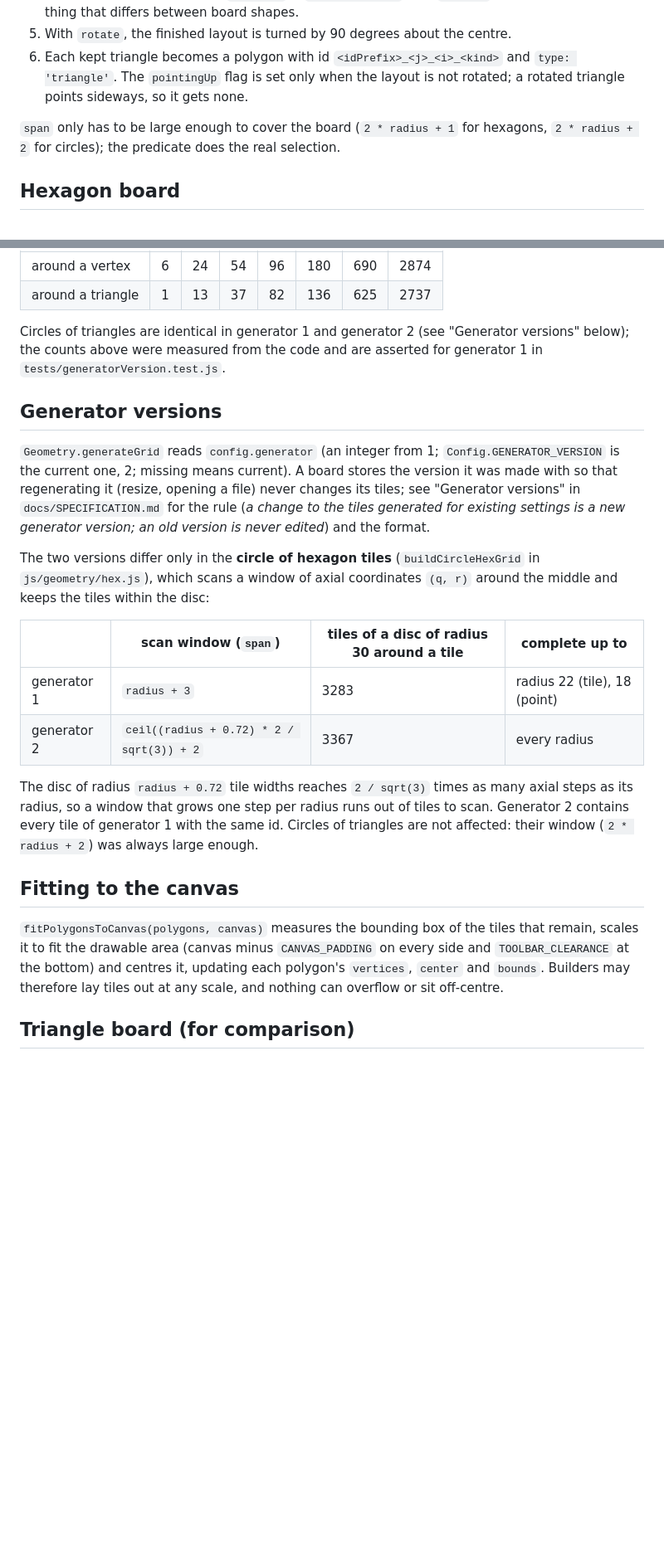
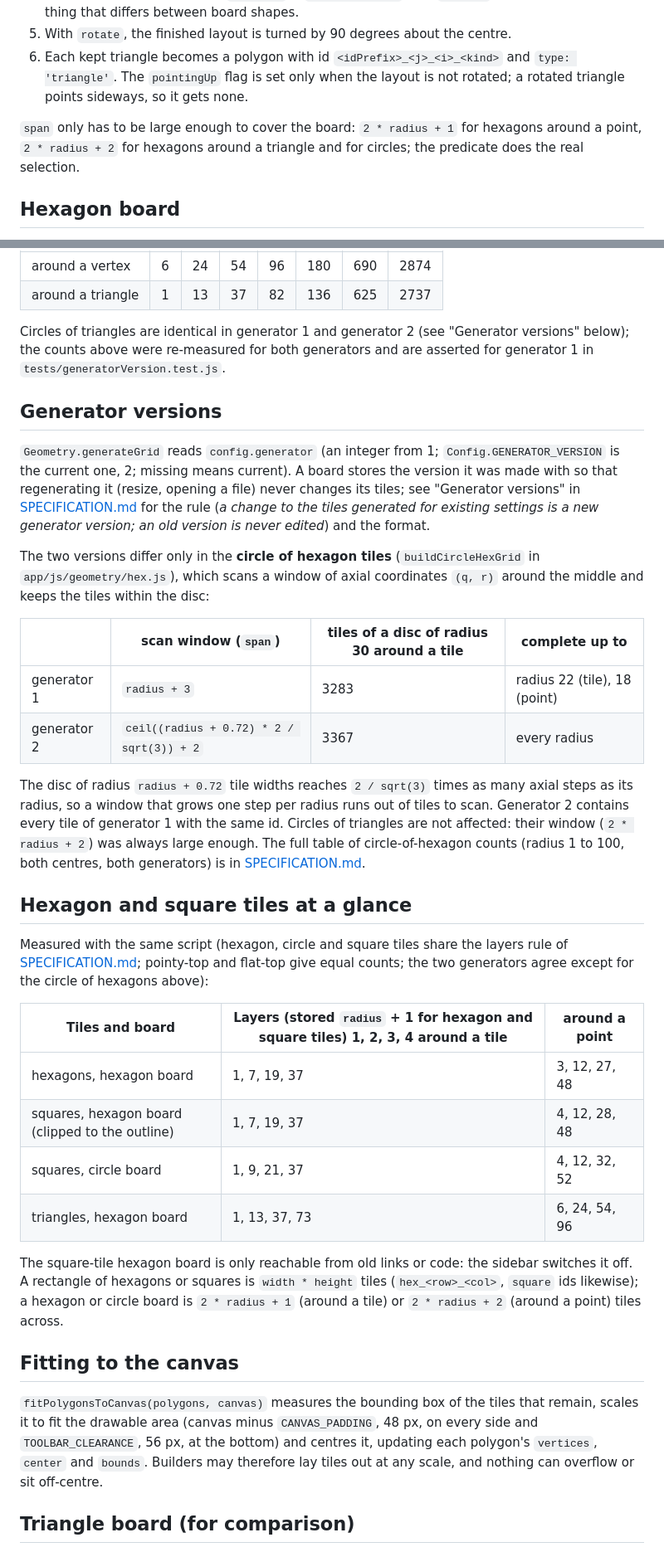
Before and after one commit to bremondr/protogames, a Markdown page: docs/TILE_GENERATION_EXPLANATION.md, 2 parts joined by grey strips. Shown at 83% size. GitHub-like rendering; blank space fills up the shorter version.

Commit message:
Docs: re-measure TILE_GENERATION_EXPLANATION.md and add the other tile shapes
Co-Authored-By: Claude Sonnet 5.5 <noreply@anthropic.com>

```diff
--- a/docs/TILE_GENERATION_EXPLANATION.md
+++ b/docs/TILE_GENERATION_EXPLANATION.md
@@ -34,7 +36,7 @@ The hexagon and circle builders both use the shared `buildLatticeTriangles`.
 5. With `rotate`, the finished layout is turned by 90 degrees about the centre.
 6. Each kept triangle becomes a polygon with id `<idPrefix>_<j>_<i>_<kind>` and `type: 'triangle'`. The `pointingUp` flag is set only when the layout is not rotated; a rotated triangle points sideways, so it gets none.
 
-`span` only has to be large enough to cover the board (`2 * radius + 1` for hexagons, `2 * radius + 2` for circles); the predicate does the real selection.
+`span` only has to be large enough to cover the board: `2 * radius + 1` for hexagons around a point, `2 * radius + 2` for hexagons around a triangle and for circles; the predicate does the real selection.
 
 ## Hexagon board
 This section is about the board around a lattice vertex (`center: 'point'`, the only way triangle boards were built before generator versions and centres). `radius` is the number of triangle sides from the centre to the edge (rings). The predicate describes a flat-top hexagon (corners left and right) whose edges follow lattice lines, so no centroid ever lies on the boundary:
@@ -75,22 +77,34 @@ Counts after the spikes are removed (there is no `6 * radius^2` rule here):
 | around a vertex | 6 | 24 | 54 | 96 | 180 | 690 | 2874 |
 | around a triangle | 1 | 13 | 37 | 82 | 136 | 625 | 2737 |
 
-Circles of triangles are identical in generator 1 and generator 2 (see "Generator versions" below); the counts above were measured from the code and are asserted for generator 1 in `tests/generatorVersion.test.js`.
+Circles of triangles are identical in generator 1 and generator 2 (see "Generator versions" below); the counts above were re-measured for both generators and are asserted for generator 1 in `tests/generatorVersion.test.js`.
 
 ## Generator versions
-`Geometry.generateGrid` reads `config.generator` (an integer from 1; `Config.GENERATOR_VERSION` is the current one, 2; missing means current). A board stores the version it was made with so that regenerating it (resize, opening a file) never changes its tiles; see "Generator versions" in `docs/SPECIFICATION.md` for the rule (*a change to the tiles generated for existing settings is a new generator version; an old version is never edited*) and the format.
+`Geometry.generateGrid` reads `config.generator` (an integer from 1; `Config.GENERATOR_VERSION` is the current one, 2; missing means current). A board stores the version it was made with so that regenerating it (resize, opening a file) never changes its tiles; see "Generator versions" in [SPECIFICATION.md](SPECIFICATION.md#generator-versions) for the rule (*a change to the tiles generated for existing settings is a new generator version; an old version is never edited*) and the format.
 
-The two versions differ only in the **circle of hexagon tiles** (`buildCircleHexGrid` in `js/geometry/hex.js`), which scans a window of axial coordinates `(q, r)` around the middle and keeps the tiles within the disc:
+The two versions differ only in the **circle of hexagon tiles** (`buildCircleHexGrid` in `app/js/geometry/hex.js`), which scans a window of axial coordinates `(q, r)` around the middle and keeps the tiles within the disc:
 
 | | scan window (`span`) | tiles of a disc of radius 30 around a tile | complete up to |
 |---|---|---|---|
 | generator 1 | `radius + 3` | 3283 | radius 22 (tile), 18 (point) |
 | generator 2 | `ceil((radius + 0.72) * 2 / sqrt(3)) + 2` | 3367 | every radius |
 
-The disc of radius `radius + 0.72` tile widths reaches `2 / sqrt(3)` times as many axial steps as its radius, so a window that grows one step per radius runs out of tiles to scan. Generator 2 contains every tile of generator 1 with the same id. Circles of triangles are not affected: their window (`2 * radius + 2`) was always large enough.
+The disc of radius `radius + 0.72` tile widths reaches `2 / sqrt(3)` times as many axial steps as its radius, so a window that grows one step per radius runs out of tiles to scan. Generator 2 contains every tile of generator 1 with the same id. Circles of triangles are not affected: their window (`2 * radius + 2`) was always large enough. The full table of circle-of-hexagon counts (radius 1 to 100, both centres, both generators) is in [SPECIFICATION.md](SPECIFICATION.md#generator-versions).
+
+## Hexagon and square tiles at a glance
+Measured with the same script (hexagon, circle and square tiles share the layers rule of [SPECIFICATION.md](SPECIFICATION.md#boards-built-from-the-middle-centre-and-size); pointy-top and flat-top give equal counts; the two generators agree except for the circle of hexagons above):
+
+| Tiles and board | Layers (stored `radius` + 1 for hexagon and square tiles) 1, 2, 3, 4 around a tile | around a point |
+|---|---|---|
+| hexagons, hexagon board | 1, 7, 19, 37 | 3, 12, 27, 48 |
+| squares, hexagon board (clipped to the outline) | 1, 7, 19, 37 | 4, 12, 28, 48 |
+| squares, circle board | 1, 9, 21, 37 | 4, 12, 32, 52 |
+| triangles, hexagon board | 1, 13, 37, 73 | 6, 24, 54, 96 |
+
+The square-tile hexagon board is only reachable from old links or code: the sidebar switches it off. A rectangle of hexagons or squares is `width * height` tiles (`hex_<row>_<col>`, `square` ids likewise); a hexagon or circle board is `2 * radius + 1` (around a tile) or `2 * radius + 2` (around a point) tiles across.
 
 ## Fitting to the canvas
-`fitPolygonsToCanvas(polygons, canvas)` measures the bounding box of the tiles that remain, scales it to fit the drawable area (canvas minus `CANVAS_PADDING` on every side and `TOOLBAR_CLEARANCE` at the bottom) and centres it, updating each polygon's `vertices`, `center` and `bounds`. Builders may therefore lay tiles out at any scale, and nothing can overflow or sit off-centre.
+`fitPolygonsToCanvas(polygons, canvas)` measures the bounding box of the tiles that remain, scales it to fit the drawable area (canvas minus `CANVAS_PADDING`, 48 px, on every side and `TOOLBAR_CLEARANCE`, 56 px, at the bottom) and centres it, updating each polygon's `vertices`, `center` and `bounds`. Builders may therefore lay tiles out at any scale, and nothing can overflow or sit off-centre.
 
 ## Triangle board (for comparison)
 `buildTessellatedTriangle` does not use the lattice builder. It computes the size from the canvas up front (`Math.max(12, ...)`), then lays out `size` rows of `2 * row + 1` triangles, alternating up and down (reversed rows for `point-down`). Ids are `triangle_<row>_<col>`.
```
Also changed, not shown: other parts of docs/TILE_GENERATION_EXPLANATION.md (+6 -4 lines).
